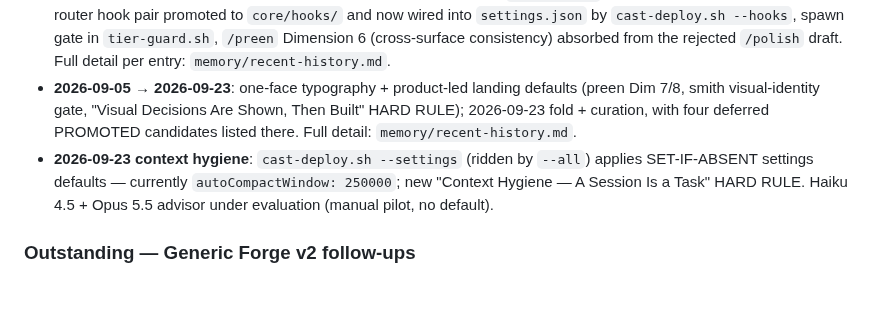
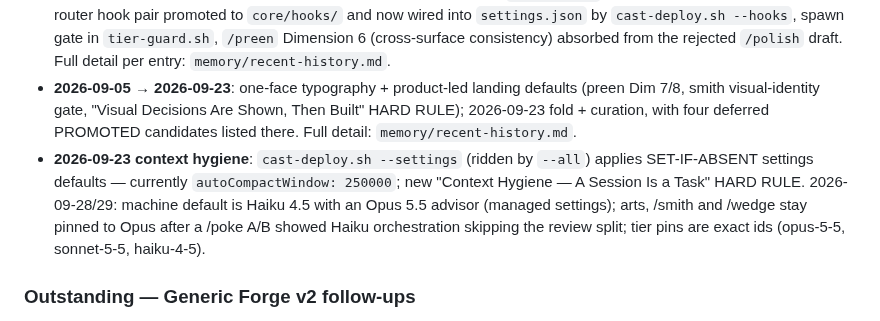
Before and after one commit to forge-arcana/forge, a Markdown page: CLAUDE.md, the part around the change. GitHub-like rendering; blank space fills up the shorter version.

Commit message:
Record the Haiku-default rollout and exact-id tier pins in current context
The advisor pilot line was stale: Haiku 4.5 with an Opus 5.5 advisor is now the machine default, and the /poke A/B is why the arts stay pinned to Opus.

```diff
--- a/CLAUDE.md
+++ b/CLAUDE.md
@@ -162,7 +162,7 @@ No docs/ directory — forge is a tooling repo. Skill documentation lives inside
 - **Active work**: No active workarounds. Generic Forge v2 Outstanding items tracked below. Model-remap follow-ups fully closed 2026-08-15 (PLAN-mechanics + wedge scripts landed).
 - **2026-08-17 → 2026-08-30**: model-tier ceiling + delegation doctrine (`protocol.md` Model Tiers rules 5-7), tier work-router hook pair promoted to `core/hooks/` and now wired into `settings.json` by `cast-deploy.sh --hooks`, spawn gate in `tier-guard.sh`, `/preen` Dimension 6 (cross-surface consistency) absorbed from the rejected `/polish` draft. Full detail per entry: `memory/recent-history.md`.
 - **2026-09-05 → 2026-09-23**: one-face typography + product-led landing defaults (preen Dim 7/8, smith visual-identity gate, "Visual Decisions Are Shown, Then Built" HARD RULE); 2026-09-23 fold + curation, with four deferred PROMOTED candidates listed there. Full detail: `memory/recent-history.md`.
-- **2026-09-23 context hygiene**: `cast-deploy.sh --settings` (ridden by `--all`) applies SET-IF-ABSENT settings defaults — currently `autoCompactWindow: 250000`; new "Context Hygiene — A Session Is a Task" HARD RULE. Haiku 4.5 + Opus 5.5 advisor under evaluation (manual pilot, no default).
+- **2026-09-23 context hygiene**: `cast-deploy.sh --settings` (ridden by `--all`) applies SET-IF-ABSENT settings defaults — currently `autoCompactWindow: 250000`; new "Context Hygiene — A Session Is a Task" HARD RULE. 2026-09-28/29: machine default is Haiku 4.5 with an Opus 5.5 advisor (managed settings); arts, /smith and /wedge stay pinned to Opus after a /poke A/B showed Haiku orchestration skipping the review split; tier pins are exact ids (opus-5-5, sonnet-5-5, haiku-4-5).
 
 ### Outstanding — Generic Forge v2 follow-ups
 
```
